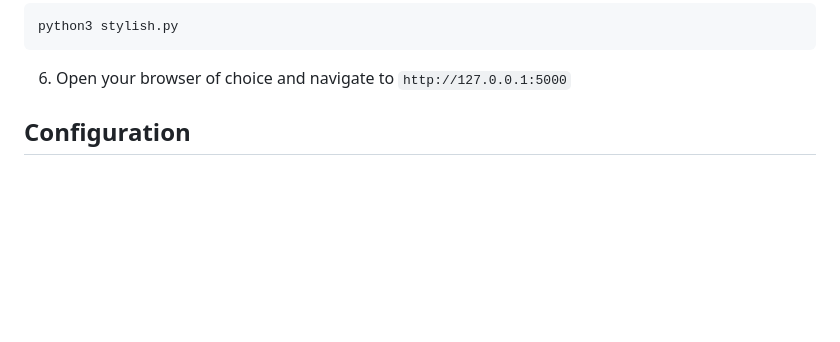
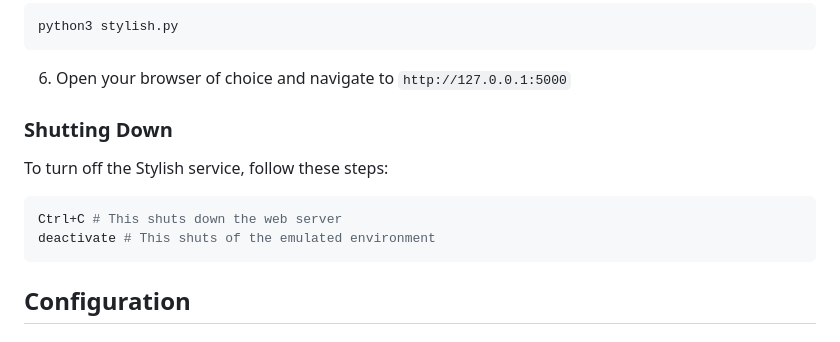
Before and after one commit to KristopherLeads/stylish, a Markdown page: README.md, the part around the change. GitHub-like rendering; blank space fills up the shorter version.

````diff
--- a/README.md
+++ b/README.md
@@ -54,6 +54,14 @@ python3 stylish.py
 ```
 
 6. Open your browser of choice and navigate to `http://127.0.0.1:5000`
+
+### Shutting Down
+To turn off the Stylish service, follow these steps:
+
+```bash
+Ctrl+C # This shuts down the web server
+deactivate # This shuts of the emulated environment
+```
 
 ## Configuration
 
````
